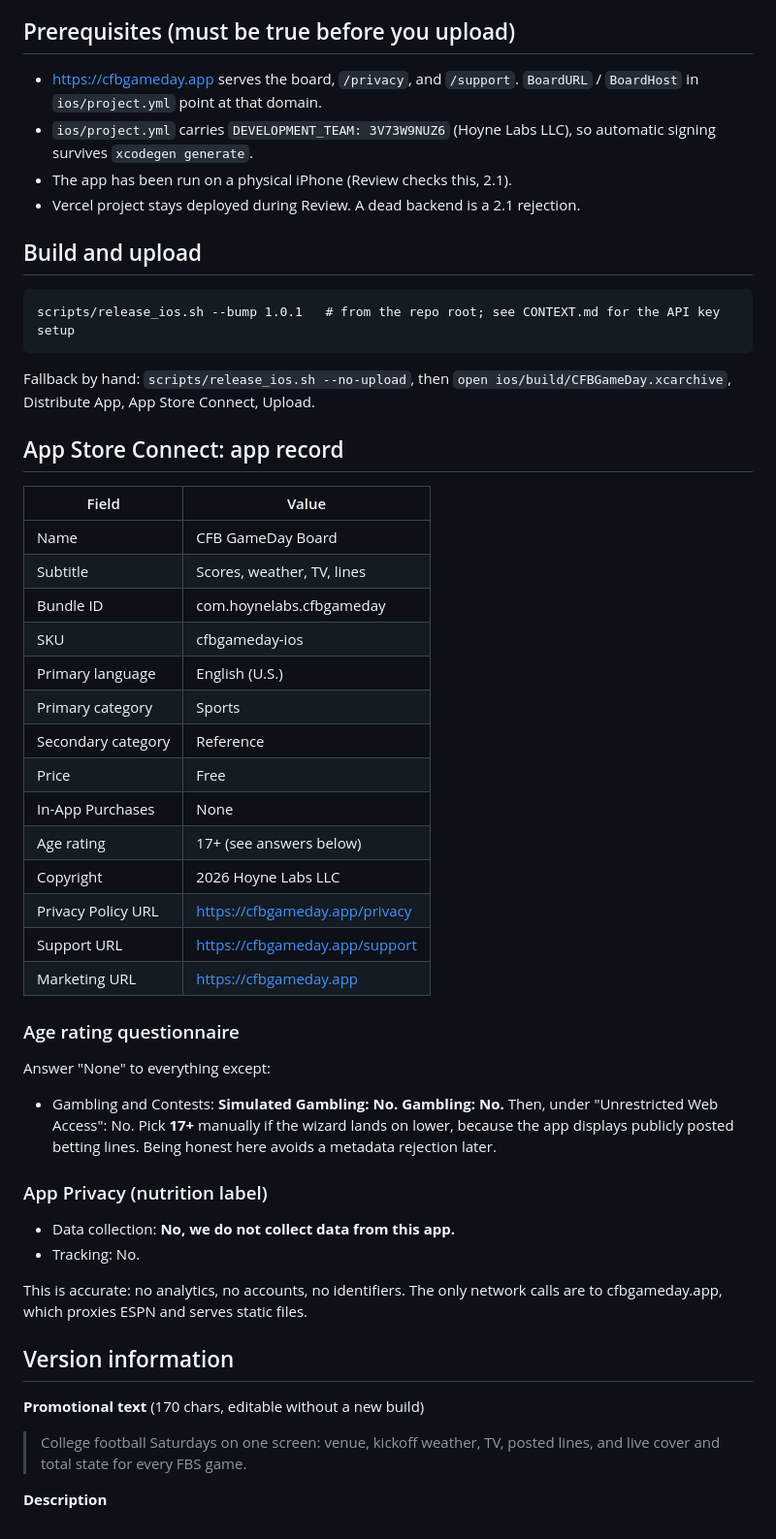
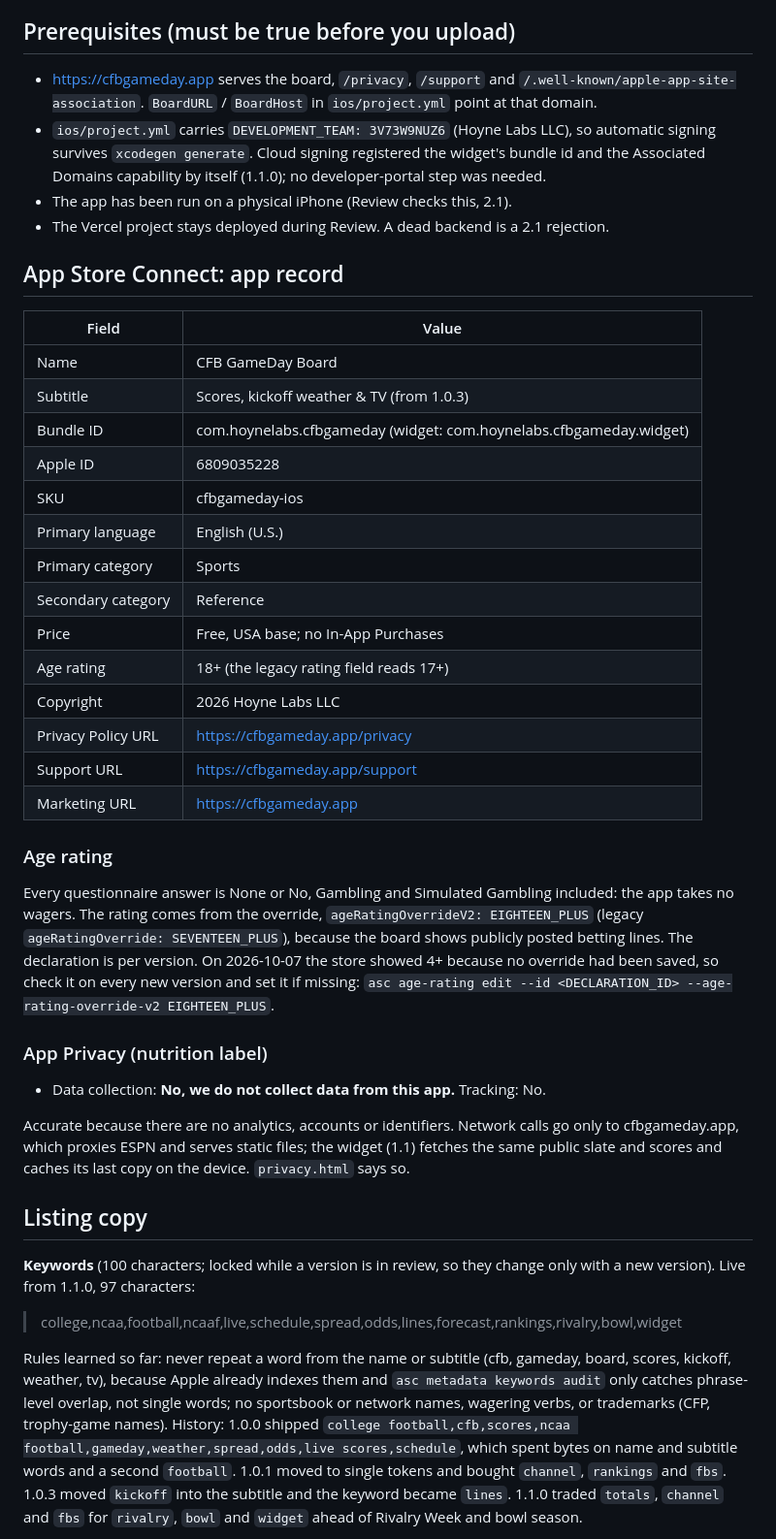
Before and after one commit to ChristianVerdin/cfb-gameday-board, a Markdown page: ios/APP_STORE.md, the part around one of its changes. Shown at 97% size. Drawn GitHub-style.

````diff
--- a/ios/APP_STORE.md
+++ b/ios/APP_STORE.md
@@ -11,63 +63,63 @@ promises wagering, picks, or "locks". Keep it that way through Review.
 
 ## Prerequisites (must be true before you upload)
 
-- https://cfbgameday.app serves the board, `/privacy`, and `/support`.
+- https://cfbgameday.app serves the board, `/privacy`, `/support` and `/.well-known/apple-app-site-association`.
   `BoardURL` / `BoardHost` in `ios/project.yml` point at that domain.
-- `ios/project.yml` carries `DEVELOPMENT_TEAM: 3V73W9NUZ6` (Hoyne Labs LLC), so
-  automatic signing survives `xcodegen generate`.
+- `ios/project.yml` carries `DEVELOPMENT_TEAM: 3V73W9NUZ6` (Hoyne Labs LLC), so automatic signing survives
+  `xcodegen generate`. Cloud signing registered the widget's bundle id and the Associated Domains capability
+  by itself (1.1.0); no developer-portal step was needed.
 - The app has been run on a physical iPhone (Review checks this, 2.1).
-- Vercel project stays deployed during Review. A dead backend is a 2.1 rejection.
-
-## Build and upload
-
-```
-scripts/release_ios.sh --bump 1.0.1   # from the repo root; see CONTEXT.md for the API key setup
-```
-
-Fallback by hand: `scripts/release_ios.sh --no-upload`, then
-`open ios/build/CFBGameDay.xcarchive`, Distribute App, App Store Connect, Upload.
+- The Vercel project stays deployed during Review. A dead backend is a 2.1 rejection.
 
 ## App Store Connect: app record
 
 | Field | Value |
 | --- | --- |
 | Name | CFB GameDay Board |
-| Subtitle | Scores, weather, TV, lines |
-| Bundle ID | com.hoynelabs.cfbgameday |
+| Subtitle | Scores, kickoff weather & TV (from 1.0.3) |
+| Bundle ID | com.hoynelabs.cfbgameday (widget: com.hoynelabs.cfbgameday.widget) |
+| Apple ID | 6809035228 |
 | SKU | cfbgameday-ios |
 | Primary language | English (U.S.) |
 | Primary category | Sports |
 | Secondary category | Reference |
-| Price | Free |
-| In-App Purchases | None |
-| Age rating | 17+ (see answers below) |
+| Price | Free, USA base; no In-App Purchases |
+| Age rating | 18+ (the legacy rating field reads 17+) |
 | Copyright | 2026 Hoyne Labs LLC |
 | Privacy Policy URL | https://cfbgameday.app/privacy |
 | Support URL | https://cfbgameday.app/support |
 | Marketing URL | https://cfbgameday.app |
 
-### Age rating questionnaire
+### Age rating
 
-Answer "None" to everything except:
-
-- Gambling and Contests: **Simulated Gambling: No. Gambling: No.** Then, under
-  "Unrestricted Web Access": No. Pick **17+** manually if the wizard lands on
-  lower, because the app displays publicly posted betting lines. Being honest
-  here avoids a metadata rejection later.
+Every questionnaire answer is None or No, Gambling and Simulated Gambling included: the app takes no
+wagers. The rating comes from the override, `ageRatingOverrideV2: EIGHTEEN_PLUS` (legacy
+`ageRatingOverride: SEVENTEEN_PLUS`), because the board shows publicly posted betting lines. The declaration
+is per version. On 2026-10-07 the store showed 4+ because no override had been saved, so check it on every
+new version and set it if missing:
+`asc age-rating edit --id <DECLARATION_ID> --age-rating-override-v2 EIGHTEEN_PLUS`.
 
 ### App Privacy (nutrition label)
 
-- Data collection: **No, we do not collect data from this app.**
-- Tracking: No.
+- Data collection: **No, we do not collect data from this app.** Tracking: No.
 
-This is accurate: no analytics, no accounts, no identifiers. The only network
-calls are to cfbgameday.app, which proxies ESPN and serves static files.
+Accurate because there are no analytics, accounts or identifiers. Network calls go only to cfbgameday.app,
+which proxies ESPN and serves static files; the widget (1.1) fetches the same public slate and scores and
+caches its last copy on the device. `privacy.html` says so.
 
-## Version information
+## Listing copy
 
-**Promotional text** (170 chars, editable without a new build)
+**Keywords** (100 characters; locked while a version is in review, so they change only with a new version).
+Live from 1.1.0, 97 characters:
 
-> College football Saturdays on one screen: venue, kickoff weather, TV, posted lines, and live cover and total state for every FBS game.
+> college,ncaa,football,ncaaf,live,schedule,spread,odds,lines,forecast,rankings,rivalry,bowl,widget
 
-**Description**
+Rules learned so far: never repeat a word from the name or subtitle (cfb, gameday, board, scores, kickoff,
+weather, tv), because Apple already indexes them and `asc metadata keywords audit` only catches phrase-level
+overlap, not single words; no sportsbook or network names, wagering verbs, or trademarks (CFP, trophy-game
+names). History: 1.0.0 shipped `college football,cfb,scores,ncaa football,gameday,weather,spread,odds,live scores,schedule`,
+which spent bytes on name and subtitle words and a second `football`. 1.0.1 moved to single tokens and bought
+`channel`, `rankings` and `fbs`. 1.0.3 moved `kickoff` into the subtitle and the keyword became `lines`.
+1.1.0 traded `totals`, `channel` and `fbs` for `rivalry`, `bowl` and `widget` ahead of Rivalry Week and bowl
+season.
 
````
Also changed, not shown: other parts of ios/APP_STORE.md (+192 -181 lines), CLAUDE.md (+1 -1 lines), CONTEXT.md (+1 -1 lines).
